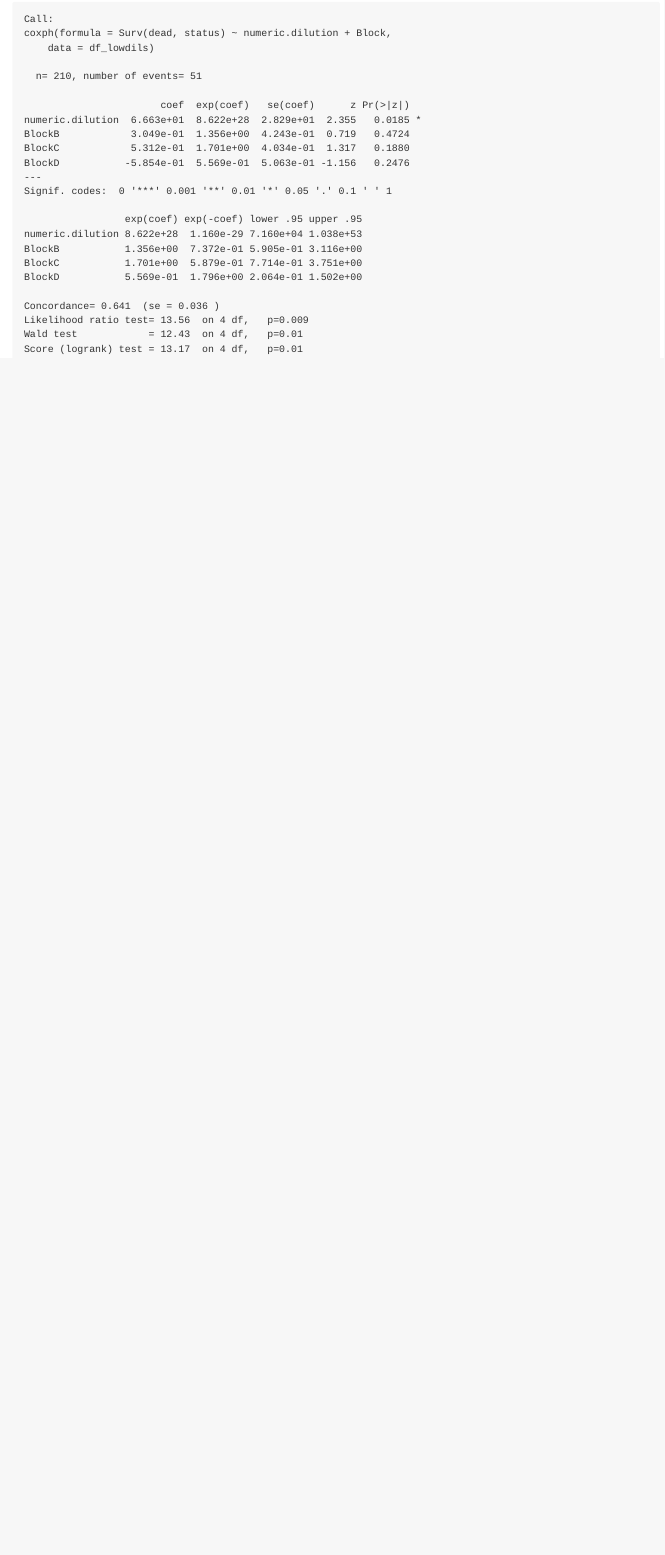
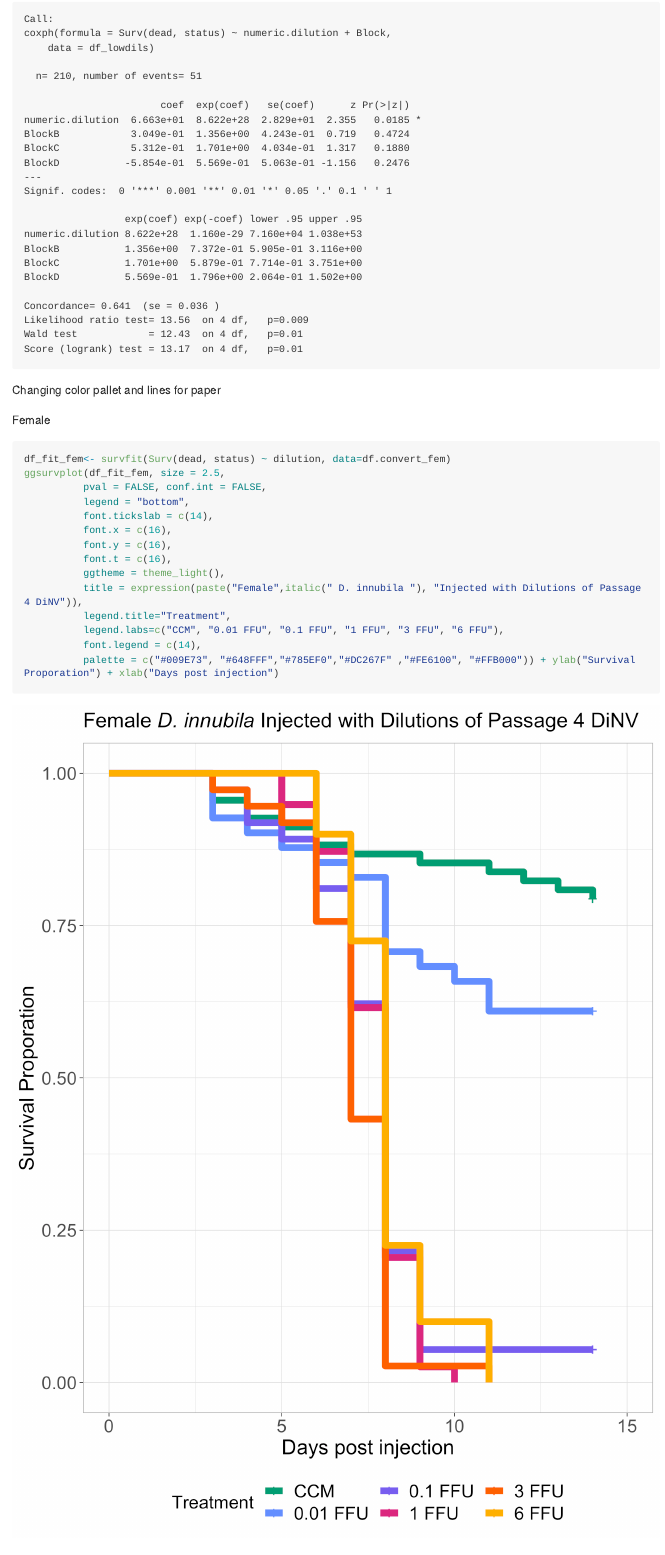
Before and after one commit to meschedl/DiNV_Development_Masters_Thesis, a Quarto document (Infection_suvival_curves/20240209-dilution-rep-4/p4-dilutions-4-rep-combo.qmd): the page in a window 1100 px wide, from 250 px down. The pictures show the output file Infection_suvival_curves/20240209-dilution-rep-4/p4-dilutions-4-rep-combo.md that the author committed with the source, drawn offline in the style of GitHub; long lines of code are wrapped.

Commit message:
updating plots for paper

````diff
--- a/Infection_suvival_curves/20240209-dilution-rep-4/p4-dilutions-4-rep-combo.qmd
+++ b/Infection_suvival_curves/20240209-dilution-rep-4/p4-dilutions-4-rep-combo.qmd
@@ -324,3 +323,24 @@ aictab(cand.set = models3, modnames = model.names3)
 # best model does not have sex df_lowdils_fitns
 summary(df_lowdils_fitns)
 ```
+
+
+Changing color pallet and lines for paper
+
+Female
+
+```{r}
+df_fit_fem<- survfit(Surv(dead, status) ~ dilution, data=df.convert_fem)
+ggsurvplot(df_fit_fem, size = 2.5,
+          pval = FALSE, conf.int = FALSE,
+          legend = "bottom",
+          font.tickslab = c(14),
+          font.x = c(16),
+          font.y = c(16),
+          font.t = c(16),
+          ggtheme = theme_light(),
+          title = expression(paste("Female",italic(" D. innubila "), "Injected with Dilutions of Passage 4 DiNV")),
+          legend.title="Treatment",
+          legend.labs=c("CCM", "0.01 FFU", "0.1 FFU", "1 FFU", "3 FFU", "6 FFU"),
+          font.legend = c(14),
+          palette = c("#009E73", "#648FFF","#785EF0","#DC267F" ,"#FE6100", "#FFB000")) + ylab("Survival Proporation") + xlab("Days post injection")
````
Also changed, not shown: Infection_suvival_curves/20240209-dilution-rep-4/p4-dilutions-4-rep-combo.md, Infection_suvival_curves/20240209-dilution-rep-4/p4-dilutions-4-rep-combo_files/figure-commonmark/unnamed-chunk-18-1.png (added), Infection_suvival_curves/20240209-dilution-rep-4/p4-dilutions-4-rep-combo_files/figure-commonmark/unnamed-chunk-19-1.png (added), Infection_suvival_curves/20240209-dilution-rep-4/p4-dilutions-4-rep-combo.qmd (22 more changed lines).
